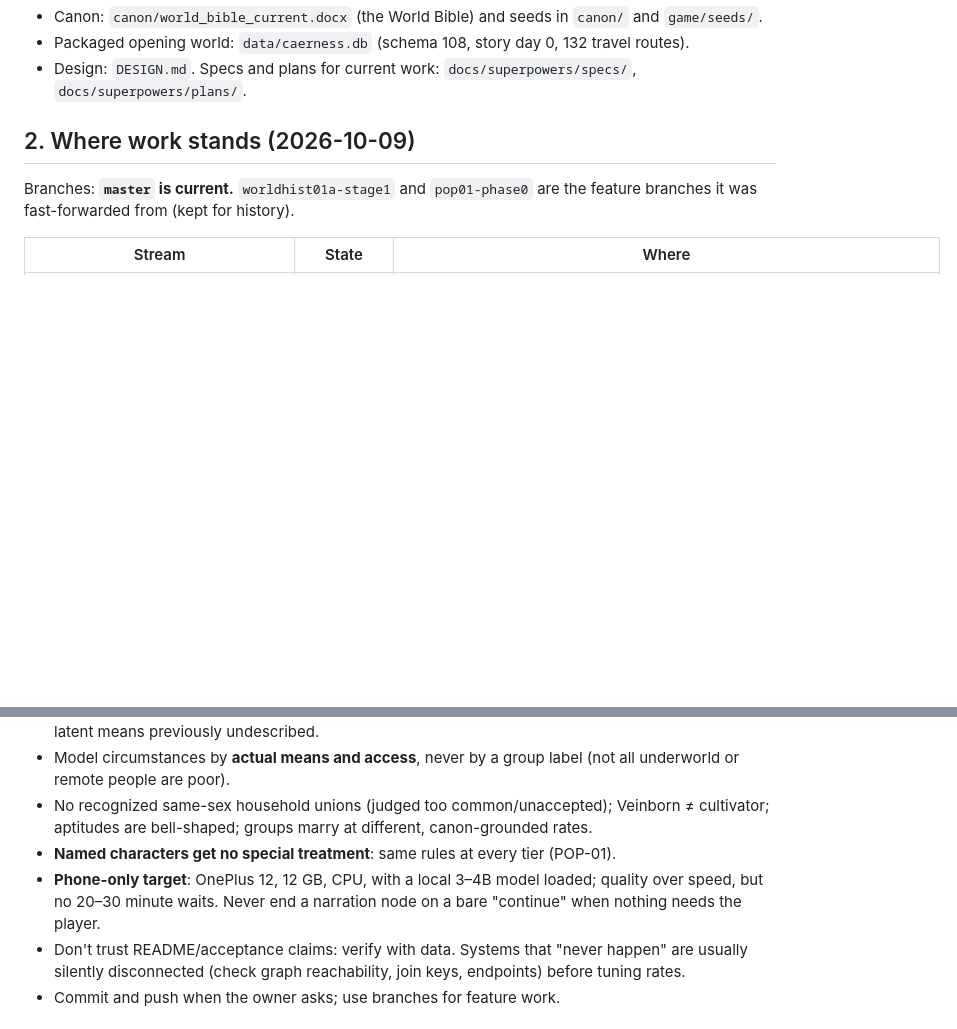
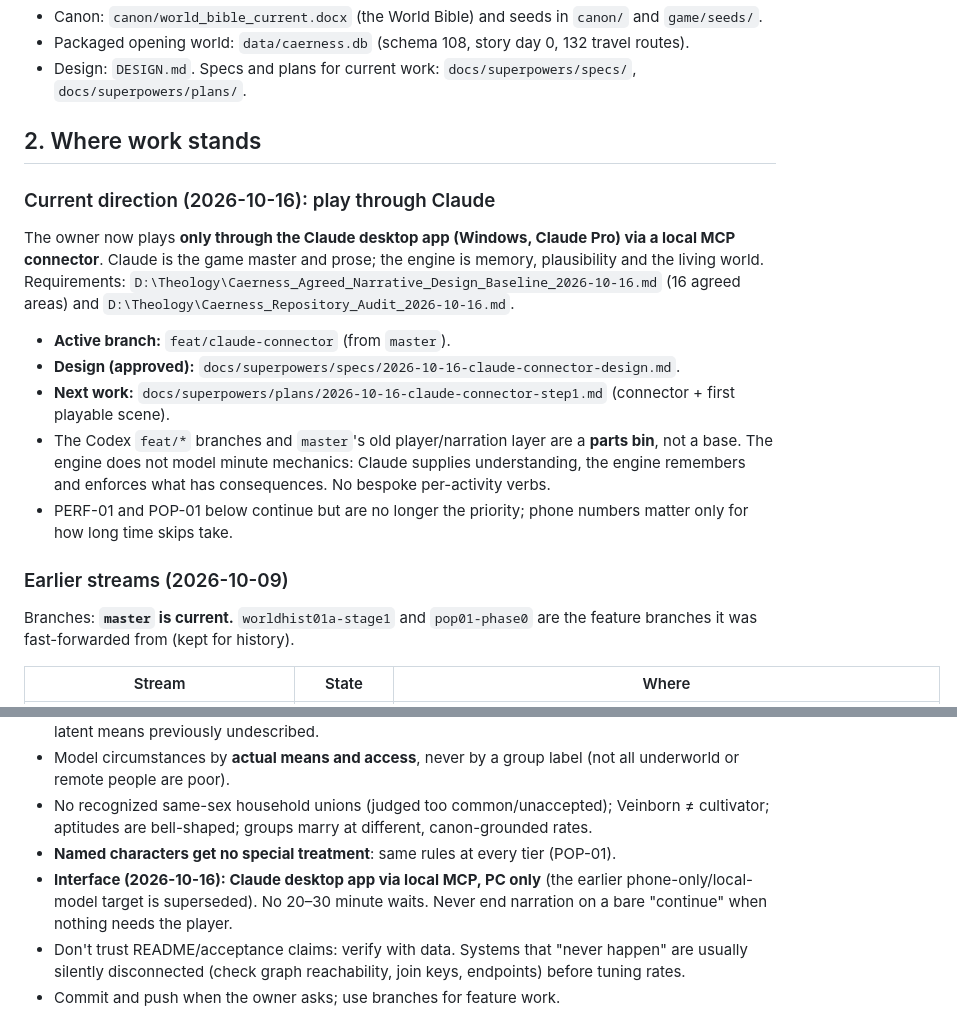
Before and after one commit to ferreiracade-dotcom/Caerness, a Markdown page: AGENTS.md, 2 parts joined by grey strips. Rendered like a GitHub page; blank space fills up the shorter version.

Commit message:
docs: AGENTS.md points to the Claude connector direction, design and step-1 plan
Co-Authored-By: Claude Opus 5.5 <noreply@anthropic.com>

```diff
--- a/AGENTS.md
+++ b/AGENTS.md
@@ -11,7 +11,19 @@ A persistent low-fantasy world simulation (a murim-style martial world plus West
 - Packaged opening world: `data/caerness.db` (schema 108, story day 0, 132 travel routes).
 - Design: `DESIGN.md`. Specs and plans for current work: `docs/superpowers/specs/`, `docs/superpowers/plans/`.
 
-## 2. Where work stands (2026-10-09)
+## 2. Where work stands
+
+### Current direction (2026-10-16): play through Claude
+
+The owner now plays **only through the Claude desktop app (Windows, Claude Pro) via a local MCP connector**. Claude is the game master and prose; the engine is memory, plausibility and the living world. Requirements: `D:\Theology\Caerness_Agreed_Narrative_Design_Baseline_2026-10-16.md` (16 agreed areas) and `D:\Theology\Caerness_Repository_Audit_2026-10-16.md`.
+
+- **Active branch:** `feat/claude-connector` (from `master`).
+- **Design (approved):** `docs/superpowers/specs/2026-10-16-claude-connector-design.md`.
+- **Next work:** `docs/superpowers/plans/2026-10-16-claude-connector-step1.md` (connector + first playable scene).
+- The Codex `feat/*` branches and `master`'s old player/narration layer are a **parts bin**, not a base. The engine does not model minute mechanics: Claude supplies understanding, the engine remembers and enforces what has consequences. No bespoke per-activity verbs.
+- PERF-01 and POP-01 below continue but are no longer the priority; phone numbers matter only for how long time skips take.
+
+### Earlier streams (2026-10-09)
 
 Branches: **`master` is current.** `worldhist01a-stage1` and `pop01-phase0` are the feature branches it was fast-forwarded from (kept for history).
 
@@ -46,7 +58,7 @@ Then POP-01 plans 2–4 (background store + life rules; cultivation + renewal la
 - Model circumstances by **actual means and access**, never by a group label (not all underworld or remote people are poor).
 - No recognized same-sex household unions (judged too common/unaccepted); Veinborn ≠ cultivator; aptitudes are bell-shaped; groups marry at different, canon-grounded rates.
 - **Named characters get no special treatment**: same rules at every tier (POP-01).
-- **Phone-only target**: OnePlus 12, 12 GB, CPU, with a local 3–4B model loaded; quality over speed, but no 20–30 minute waits. Never end a narration node on a bare "continue" when nothing needs the player.
+- **Interface (2026-10-16): Claude desktop app via local MCP, PC only** (the earlier phone-only/local-model target is superseded). No 20–30 minute waits. Never end narration on a bare "continue" when nothing needs the player.
 - Don't trust README/acceptance claims: verify with data. Systems that "never happen" are usually silently disconnected (check graph reachability, join keys, endpoints) before tuning rates.
 - Commit and push when the owner asks; use branches for feature work.
 
```
